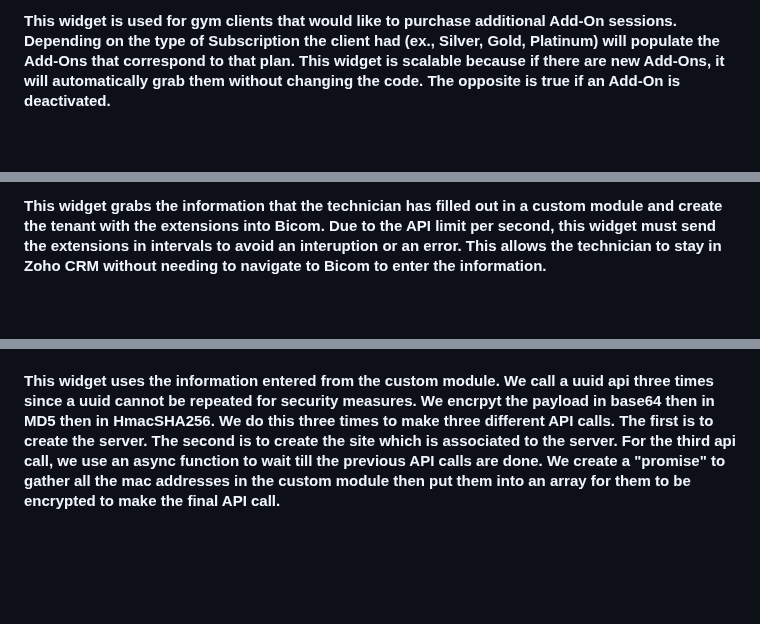
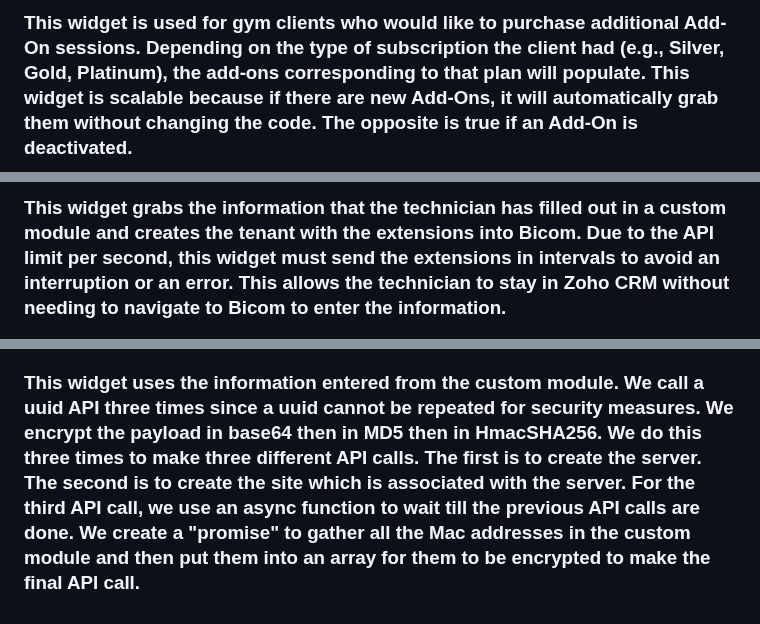
Before and after one commit to Drag49487Jr/Zoho-Widgets-Showcase, a Markdown page: readme.md, 3 parts joined by grey strips. Rendered like a GitHub page; blank space fills up the shorter version.

```diff
--- a/readme.md
+++ b/readme.md
@@ -7,6 +6,6 @@
 <p>
-This widget is used for gym clients that would like to purchase additional Add-On sessions.
-Depending on the type of Subscription the client had (ex., Silver, Gold, Platinum) will populate the Add-Ons that correspond to that plan.
+This widget is used for gym clients who would like to purchase additional Add-On sessions.
+Depending on the type of subscription the client had (e.g., Silver, Gold, Platinum), the add-ons corresponding to that plan will populate.
 This widget is scalable because if there are new Add-Ons, it will automatically grab them without changing the code.
 The opposite is true if an Add-On is deactivated.
 </p>
@@ -17,6 +16,6 @@ The opposite is true if an Add-On is deactivated.
 <p>
-This widget grabs the information that the technician has filled out in a custom module and create the tenant with the extensions into Bicom.
-Due to the API limit per second, this widget must send the extensions in intervals to avoid an interuption or an error.
+This widget grabs the information that the technician has filled out in a custom module and creates the tenant with the extensions into Bicom.
+Due to the API limit per second, this widget must send the extensions in intervals to avoid an interruption or an error.
 This allows the technician to stay in Zoho CRM without needing to navigate to Bicom to enter the information.
 </p>
 
@@ -51,9 +50,9 @@ Stores information to track a clients activity.
 <p>
 This widget uses the information entered from the custom module.
-We call a uuid api three times since a uuid cannot be repeated for security measures.
-We encrpyt the payload in base64 then in MD5 then in HmacSHA256. We do this three times to make three different API calls.
+We call a uuid API three times since a uuid cannot be repeated for security measures.
+We encrypt the payload in base64 then in MD5 then in HmacSHA256. We do this three times to make three different API calls.
 The first is to create the server.
-The second is to create the site which is associated to the server.
-For the third api call, we use an async function to wait till the previous API calls are done.
-We create a "promise" to gather all the mac addresses in the custom module then put them into an array for them to be encrypted to make the final API call.
+The second is to create the site which is associated with the server.
+For the third API call, we use an async function to wait till the previous API calls are done.
+We create a "promise" to gather all the Mac addresses in the custom module and then put them into an array for them to be encrypted to make the final API call.
 </p>
```
Also changed, not shown: other parts of readme.md (+24 -25 lines).
